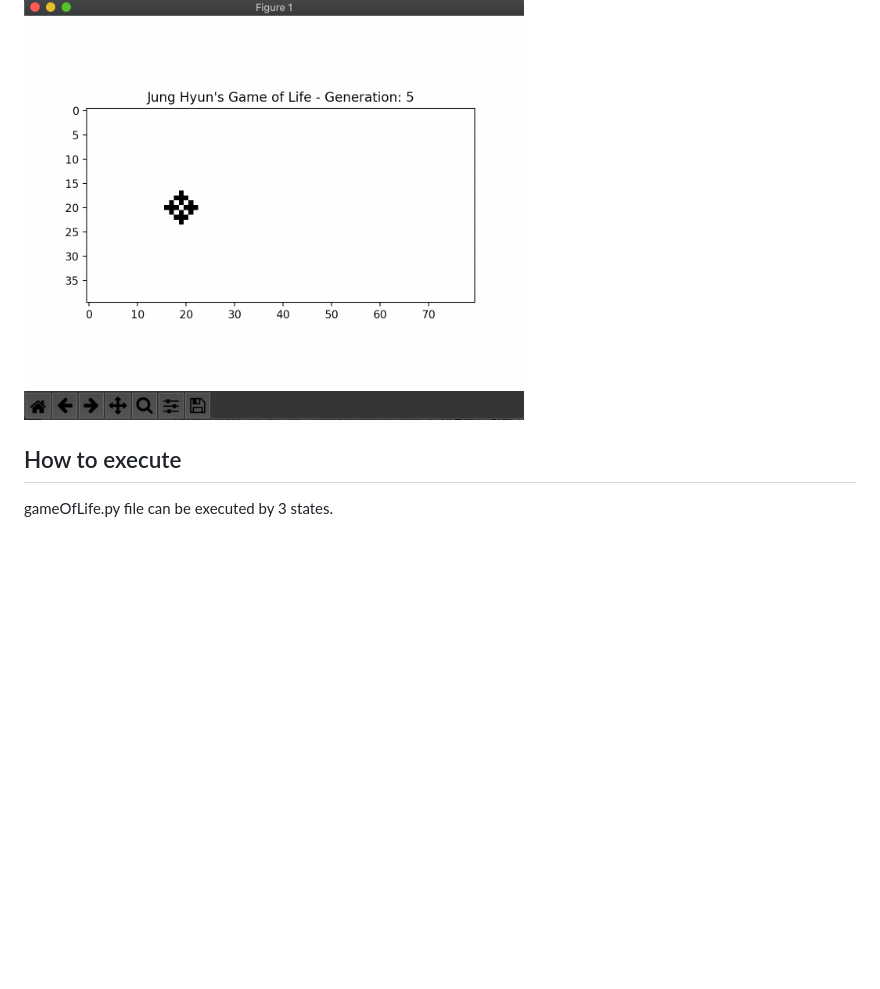
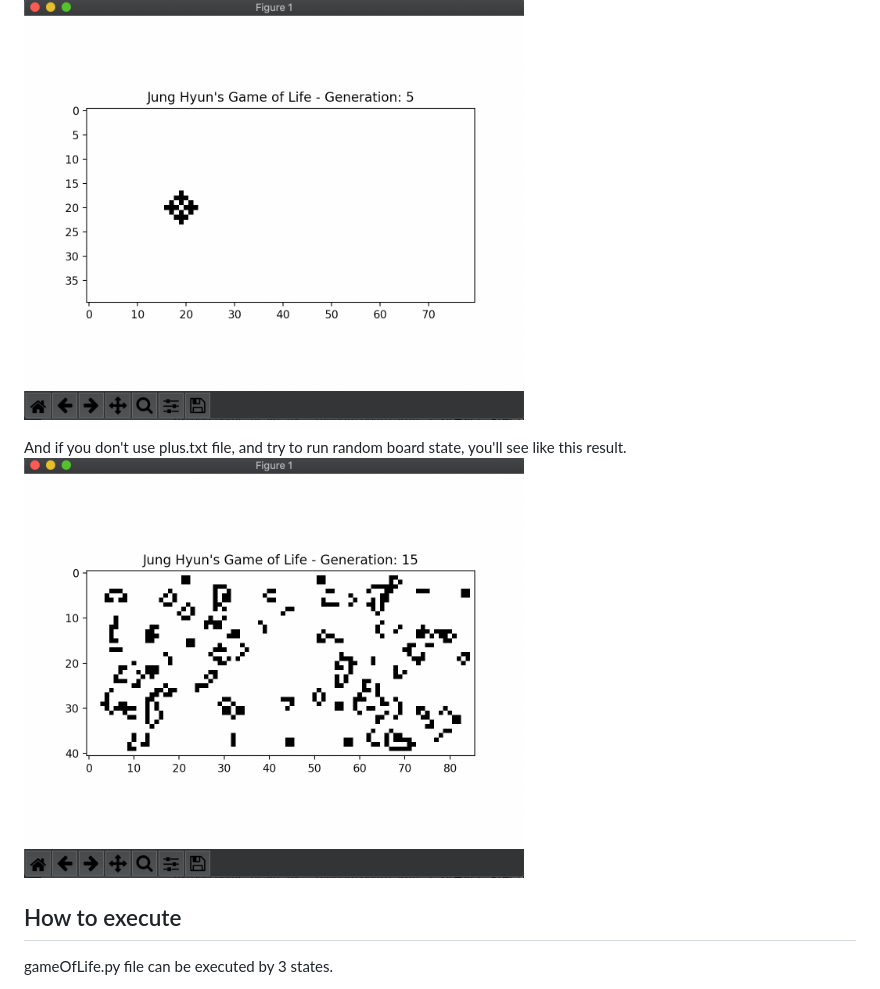
Before and after one commit to ouoabcde/GameOfLife, a Markdown page: README.md, the part around the change. Rendered like a GitHub page; pictures changed too: image/gameOfLife2.png (added); blank space fills up the shorter version.

Commit message:
readme overview edited, result image of random board state added

```diff
--- a/README.md
+++ b/README.md
@@ -3,6 +3,9 @@
 ## Overview
 If you use plus.txt file for argument, you'll see like this result.
 <img src="./image/gameOfLife1.png" width="500" height="420"></img>
+
+And if you don't use plus.txt file, and try to run random board state, you'll see like this result.
+<img src="./image/gameOfLife2.png" width="500" height="420"></img>
 
 ## How to execute
 gameOfLife.py file can be executed by 3 states.
```
